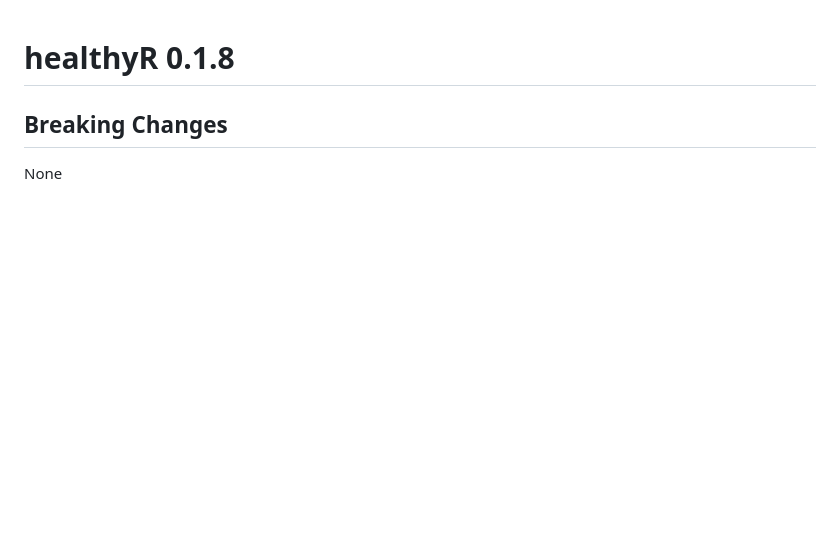
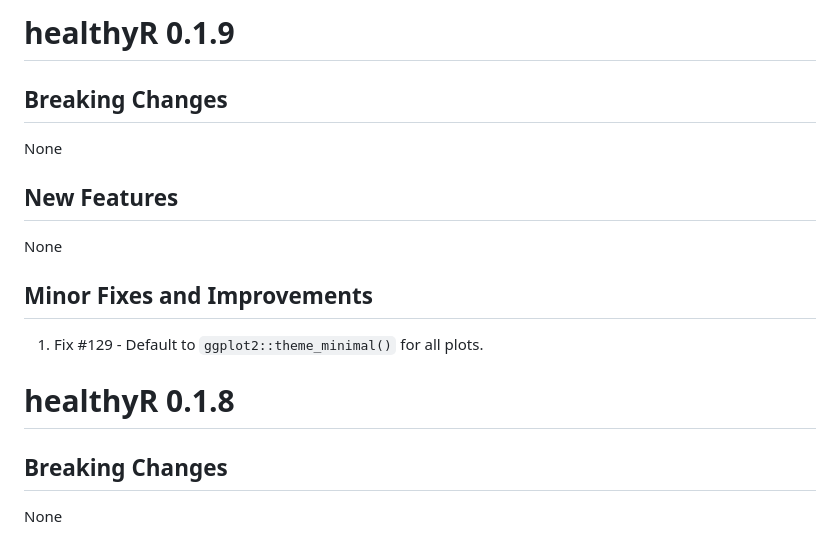
Before and after one commit to cran/healthyR, a Markdown page: NEWS.md, the part around the change. GitHub-like rendering; blank space fills up the shorter version.

```diff
--- a/NEWS.md
+++ b/NEWS.md
@@ -1,3 +1,14 @@
+# healthyR 0.1.9
+
+## Breaking Changes
+None
+
+## New Features
+None
+
+## Minor Fixes and Improvements
+1. Fix #129 - Default to `ggplot2::theme_minimal()` for all plots.
+
 # healthyR 0.1.8
 
 ## Breaking Changes
```
Also changed, not shown: README.md (+4 -5 lines), man/figures/README-gartner_chart-1.png, 10 other files.
